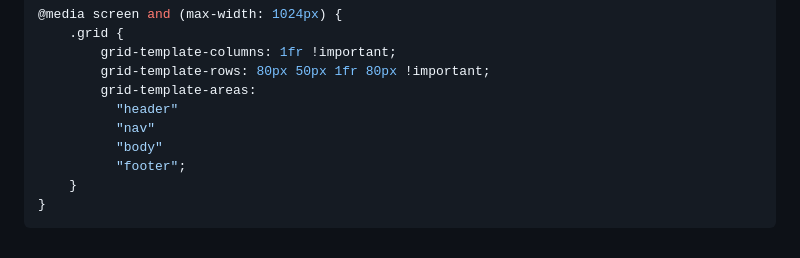
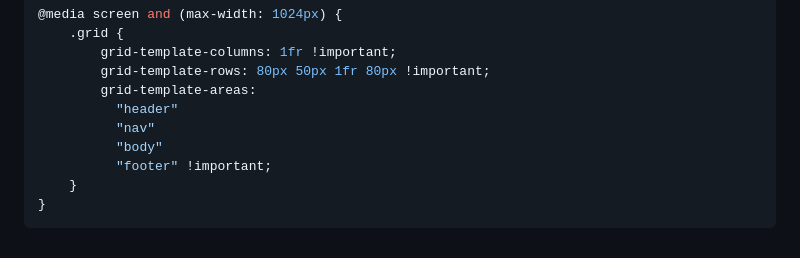
Before and after one commit to SouzaStack/css-grid-layout, a Markdown page: README.md, the part around the change. GitHub-like rendering.

````diff
--- a/README.md
+++ b/README.md
@@ -116,7 +116,7 @@ Adapta o layout para diferentes tamanhos de tela, garantindo uma boa experiênci
           "header"
           "nav"
           "body"
-          "footer";
+          "footer" !important;
     }
 }
 ```
````
